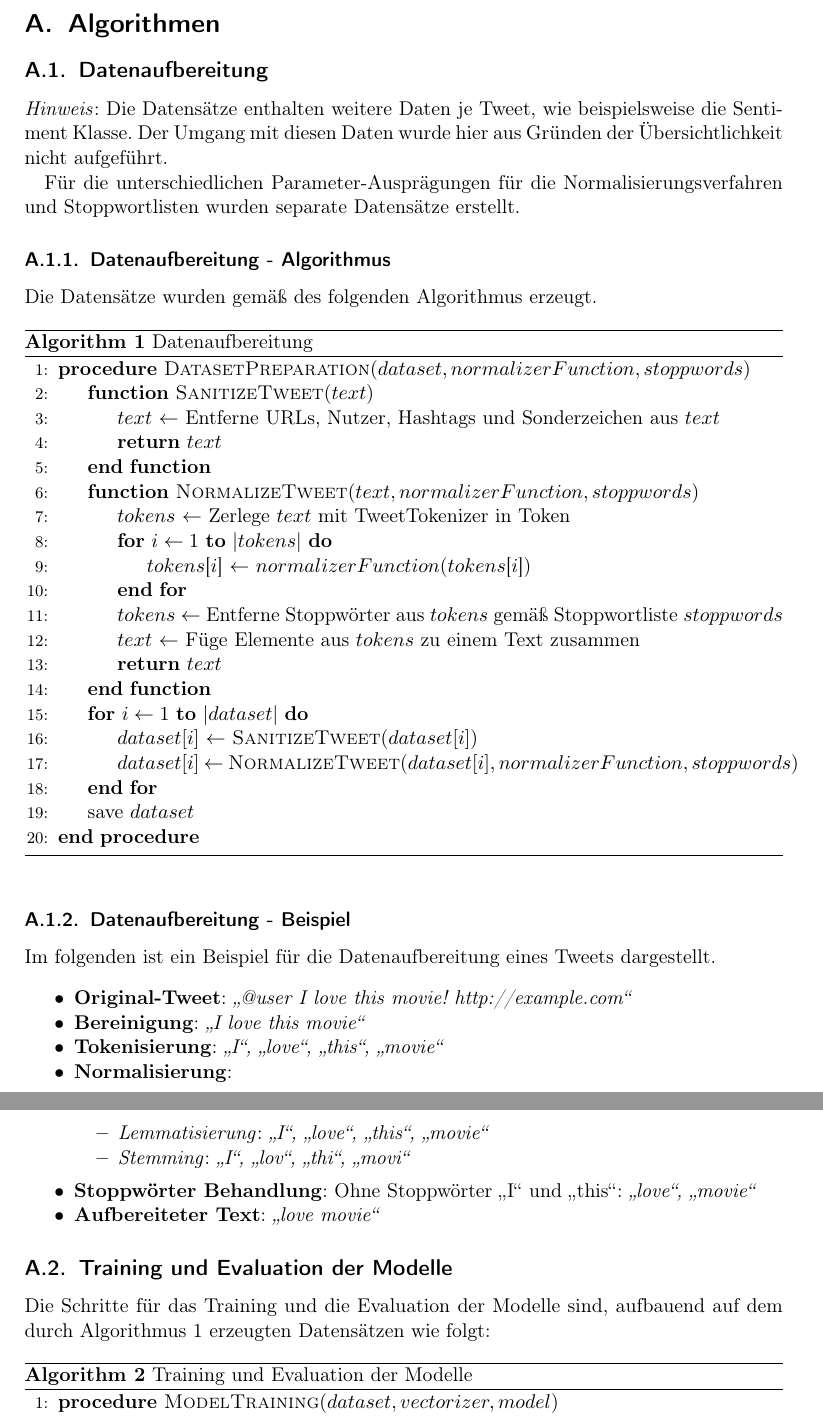
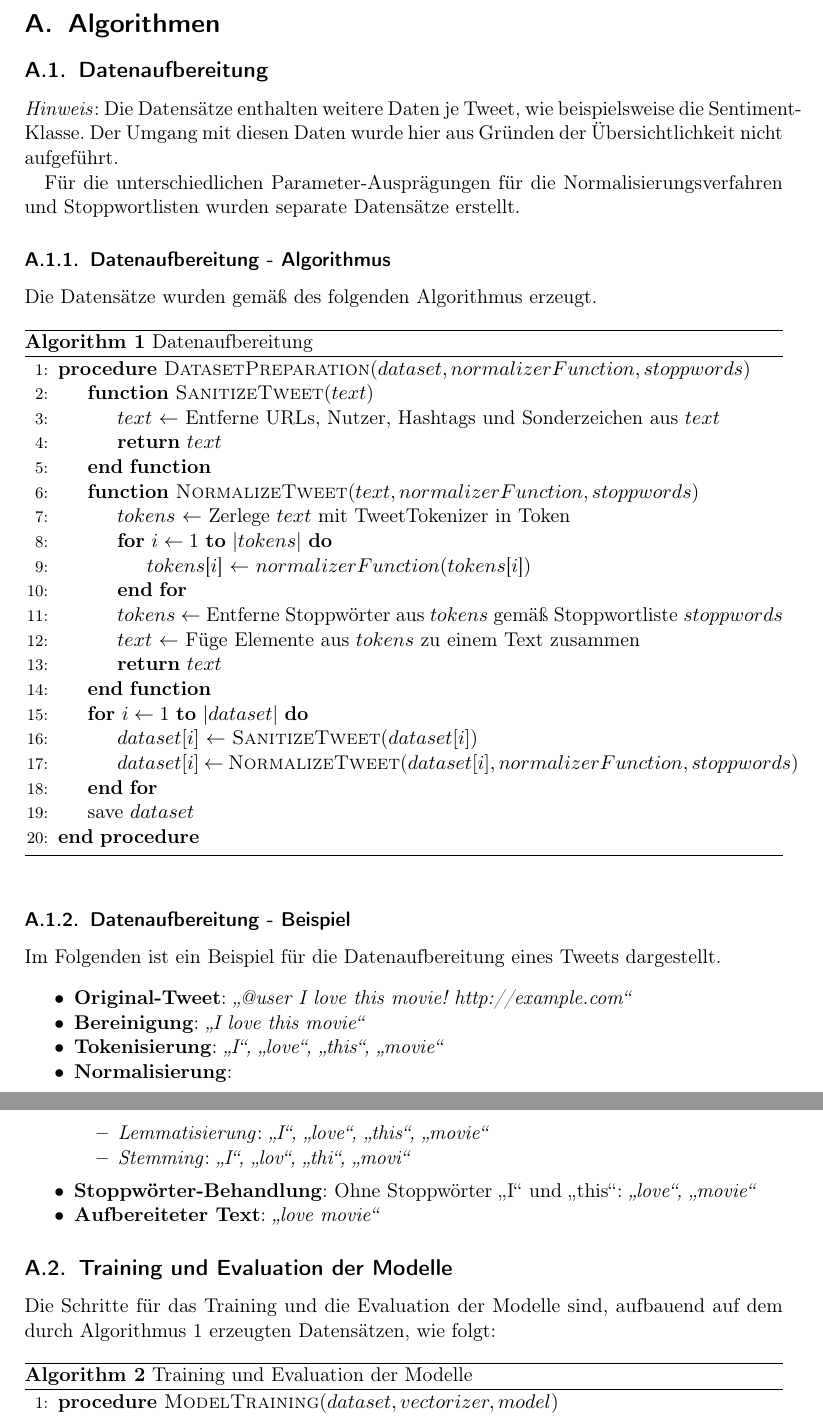
Before and after one commit to felLind/propra_webscience_ws24, a LaTeX document (Abschlussbericht/abschlussbericht-stimmungsanalyse-mit-twitter.tex, which reads Abschlussbericht/9-appendix.tex): two parts of pages 17 and 18 of 19, joined at a grey line, cut so that both start at the same text. Compiled offline with pdfLaTeX.

Commit message:
refactor: update appendix

```diff
--- a/Abschlussbericht/9-appendix.tex
+++ b/Abschlussbericht/9-appendix.tex
@@ -2,7 +2,7 @@
 
 \subsection{Datenaufbereitung}\label{subsec:appendix-data-preparation}
 
-\textit{Hinweis}: Die Datensätze enthalten weitere Daten je Tweet, wie beispielsweise die Sentiment Klasse.
+\textit{Hinweis}: Die Datensätze enthalten weitere Daten je Tweet, wie beispielsweise die Sentiment-Klasse.
 Der Umgang mit diesen Daten wurde hier aus Gründen der Übersichtlichkeit nicht aufgeführt.
 
 Für die unterschiedlichen Parameter-Ausprägungen für die Normalisierungsverfahren und Stoppwortlisten wurden separate Datensätze erstellt.
@@ -40,7 +40,7 @@ Die Datensätze wurden gemäß des folgenden Algorithmus erzeugt.
 
 \subsubsection{Datenaufbereitung - Beispiel}
 
-Im folgenden ist ein Beispiel für die Datenaufbereitung eines Tweets dargestellt.
+Im Folgenden ist ein Beispiel für die Datenaufbereitung eines Tweets dargestellt.
 \begin{itemize}
     \item \textbf{Original-Tweet}: \textit{\glqq @user I love this movie! http://example.com\grqq}
     \item \textbf{Bereinigung}: \textit{\glqq I love this movie\grqq}
@@ -50,13 +50,13 @@ Im folgenden ist ein Beispiel für die Datenaufbereitung eines Tweets dargestell
         \item \textit{Lemmatisierung}: \textit{\glqq I\grqq, \glqq love\grqq, \glqq this\grqq, \glqq movie\grqq}
         \item \textit{Stemming}: \textit{\glqq I\grqq, \glqq lov\grqq, \glqq thi\grqq, \glqq movi\grqq}
     \end{itemize}
-    \item \textbf{Stoppwörter Behandlung}: Ohne Stoppwörter \glqq{}I\grqq{} und \glqq{}this\grqq{}: \textit{\glqq love\grqq, \glqq movie\grqq}
+    \item \textbf{Stoppwörter-Behandlung}: Ohne Stoppwörter \glqq{}I\grqq{} und \glqq{}this\grqq{}: \textit{\glqq love\grqq, \glqq movie\grqq}
     \item \textbf{Aufbereiteter Text}: \textit{\glqq love movie\grqq}
 \end{itemize}
 
 \subsection{Training und Evaluation der Modelle}
 
-Die Schritte für das Training und die Evaluation der Modelle sind, aufbauend auf dem durch Algorithmus \ref{alg:data-preparation} erzeugten Datensätzen wie folgt:
+Die Schritte für das Training und die Evaluation der Modelle sind, aufbauend auf dem durch Algorithmus \ref{alg:data-preparation} erzeugten Datensätzen, wie folgt:
 \begin{algorithm}
     \caption{Training und Evaluation der Modelle}
     \begin{algorithmic}[1]
```
